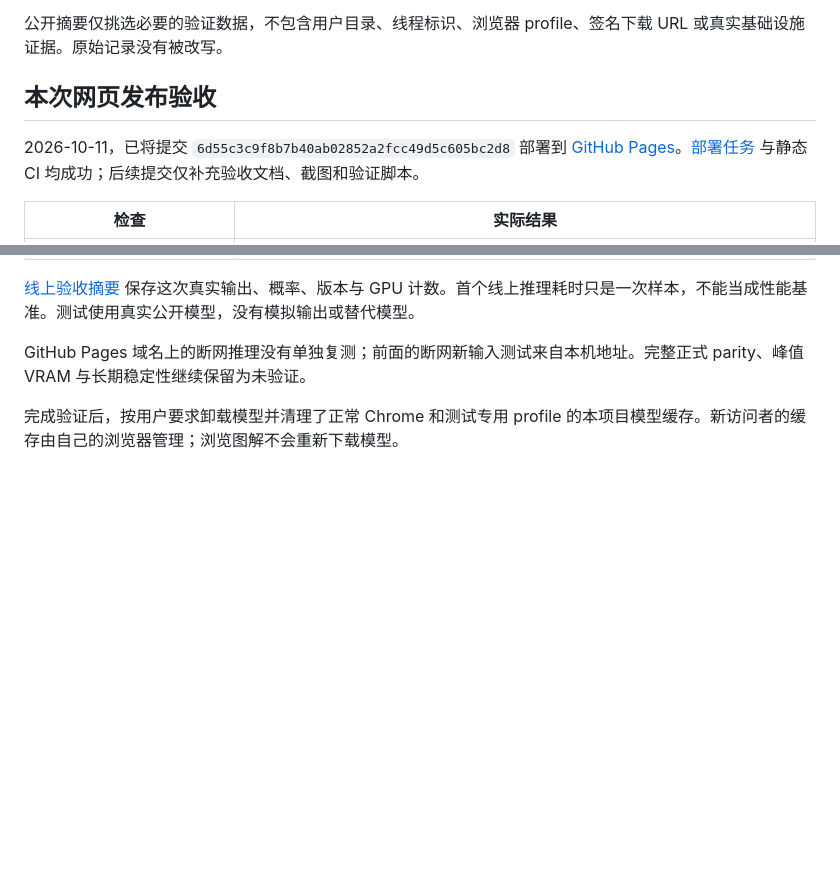
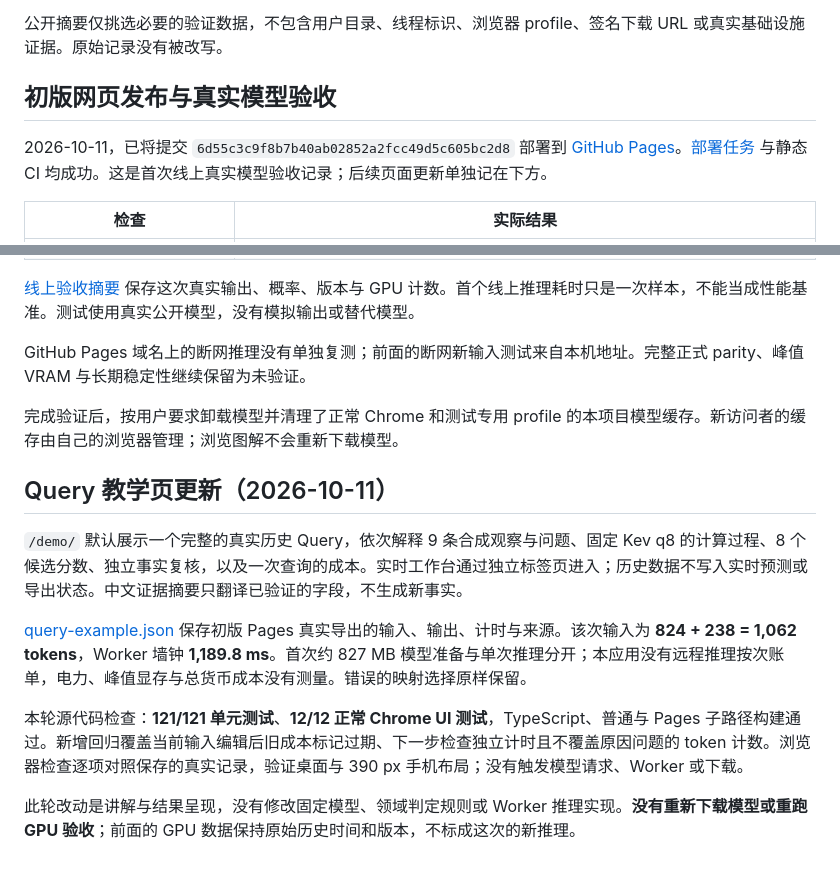
Before and after one commit to minatoaquaMK2/kev-webgpu, a Markdown page: docs/verification.md, 2 parts joined by grey strips. GitHub-like rendering; blank space fills up the shorter version.

```diff
--- a/docs/verification.md
+++ b/docs/verification.md
@@ -46,9 +46,9 @@
 
 公开摘要仅挑选必要的验证数据，不包含用户目录、线程标识、浏览器 profile、签名下载 URL 或真实基础设施证据。原始记录没有被改写。
 
-## 本次网页发布验收
+## 初版网页发布与真实模型验收
 
-2026-10-11，已将提交 `6d55c3c9f8b7b40ab02852a2fcc49d5c605bc2d8` 部署到 [GitHub Pages](https://minatoaquamk2.github.io/kev-webgpu/)。[部署任务](https://github.com/minatoaquaMK2/kev-webgpu/actions/runs/38104844655) 与静态 CI 均成功；后续提交仅补充验收文档、截图和验证脚本。
+2026-10-11，已将提交 `6d55c3c9f8b7b40ab02852a2fcc49d5c605bc2d8` 部署到 [GitHub Pages](https://minatoaquamk2.github.io/kev-webgpu/)。[部署任务](https://github.com/minatoaquaMK2/kev-webgpu/actions/runs/38104844655) 与静态 CI 均成功。这是首次线上真实模型验收记录；后续页面更新单独记在下方。
 
 | 检查 | 实际结果 |
 | --- | --- |
@@ -66,3 +66,13 @@
 GitHub Pages 域名上的断网推理没有单独复测；前面的断网新输入测试来自本机地址。完整正式 parity、峰值 VRAM 与长期稳定性继续保留为未验证。
 
 完成验证后，按用户要求卸载模型并清理了正常 Chrome 和测试专用 profile 的本项目模型缓存。新访问者的缓存由自己的浏览器管理；浏览图解不会重新下载模型。
+
+## Query 教学页更新（2026-10-11）
+
+`/demo/` 默认展示一个完整的真实历史 Query，依次解释 9 条合成观察与问题、固定 Kev q8 的计算过程、8 个候选分数、独立事实复核，以及一次查询的成本。实时工作台通过独立标签页进入；历史数据不写入实时预测或导出状态。中文证据摘要只翻译已验证的字段，不生成新事实。
+
+[query-example.json](../public/query-example.json) 保存初版 Pages 真实导出的输入、输出、计时与来源。该次输入为 **824 + 238 = 1,062 tokens**，Worker 墙钟 **1,189.8 ms**。首次约 827 MB 模型准备与单次推理分开；本应用没有远程推理按次账单，电力、峰值显存与总货币成本没有测量。错误的映射选择原样保留。
+
+本轮源代码检查：**121/121 单元测试**、**12/12 正常 Chrome UI 测试**，TypeScript、普通与 Pages 子路径构建通过。新增回归覆盖当前输入编辑后旧成本标记过期、下一步检查独立计时且不覆盖原因问题的 token 计数。浏览器检查逐项对照保存的真实记录，验证桌面与 390 px 手机布局；没有触发模型请求、Worker 或下载。
+
+此轮改动是讲解与结果呈现，没有修改固定模型、领域判定规则或 Worker 推理实现。**没有重新下载模型或重跑 GPU 验收**；前面的 GPU 数据保持原始历史时间和版本，不标成这次的新推理。
```
Also changed, not shown: README.md (+28 -3 lines), docs/images/demo-query.png (added), docs/images/query-cost.png (added), 15 other files.
